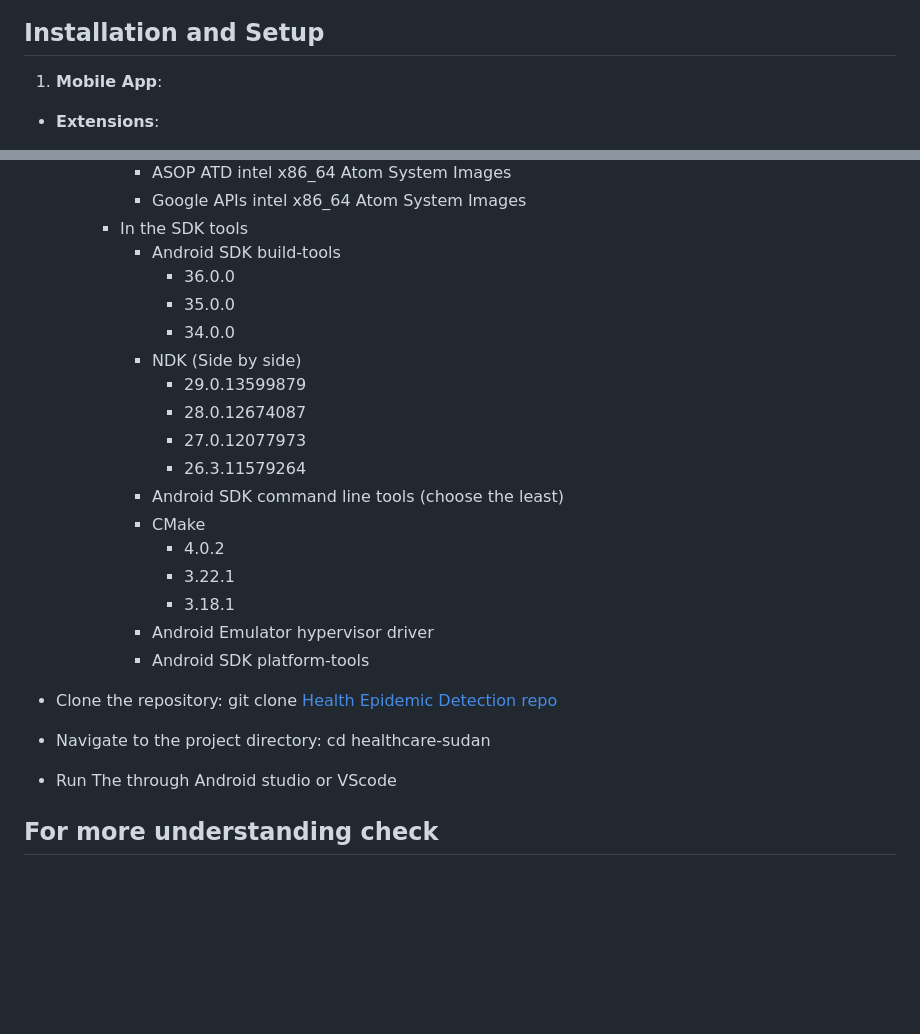
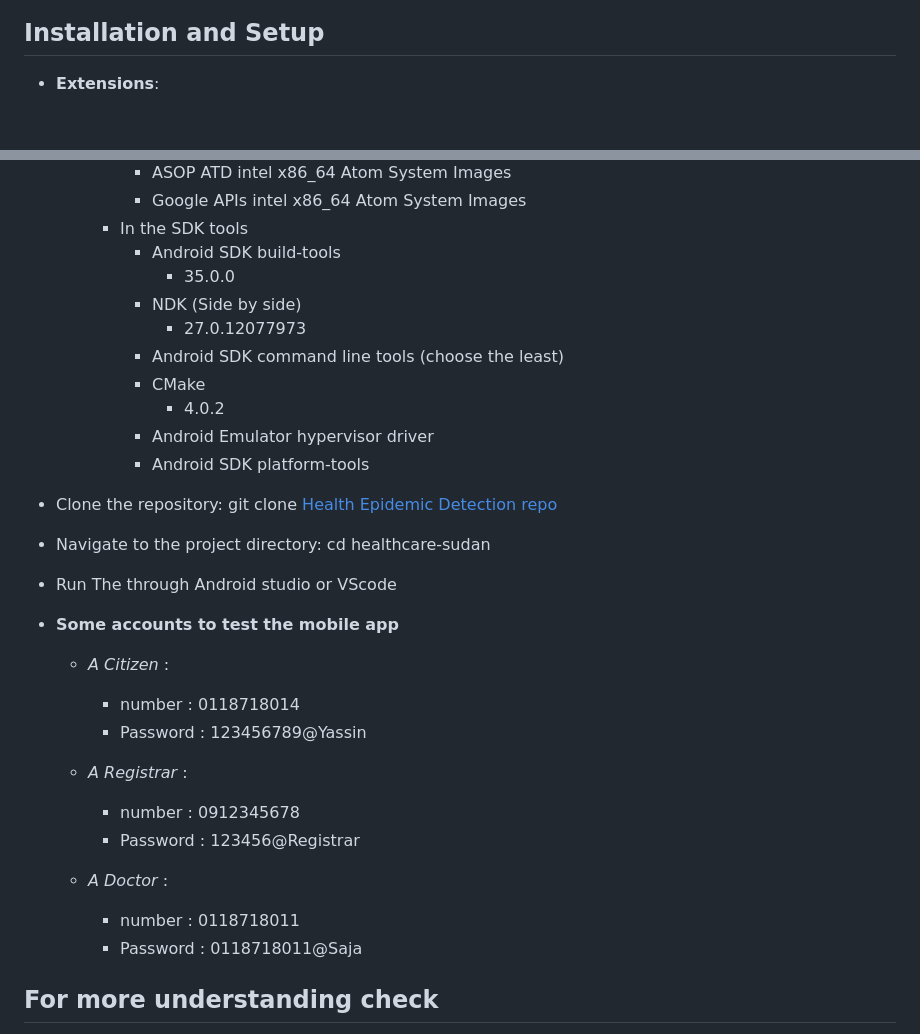
Before and after one commit to AbobakerAhmed/Code-For-Sudan, a Markdown page: README.md, 2 parts joined by grey strips. Rendered like a GitHub page; blank space fills up the shorter version.

Commit message:
adding a demo account for testing purposes

```diff
--- a/README.md
+++ b/README.md
@@ -44,7 +43,6 @@ The system consists of three interconnected applications designed to streamline
 <video src="https://github.com/user-attachments/assets/d462139f-77fb-49cf-82bc-65f089f6d94d" />
 
 ## Installation and Setup
-1. **Mobile App**:
 
   - **Extensions**:
     - Download [Dart](https://dart.dev/get-dart) least version and flow the instructions.
@@ -59,19 +57,12 @@ The system consists of three interconnected applications designed to streamline
         - Google APIs intel x86_64 Atom System Images
       - In the SDK tools
         - Android SDK build-tools
-          - 36.0.0
           - 35.0.0
-          - 34.0.0
         - NDK (Side by side)
-          - 29.0.13599879
-          - 28.0.12674087
           - 27.0.12077973
-          - 26.3.11579264
         - Android SDK command line tools (choose the least)
         - CMake
           - 4.0.2
-          - 3.22.1
-          - 3.18.1
         - Android Emulator hypervisor driver
         -  Android SDK platform-tools
 
@@ -82,6 +73,20 @@ The system consists of three interconnected applications designed to streamline
   cd healthcare-sudan
 
   - Run The through Android studio or VScode
+
+  - **Some accounts to test the mobile app**
+
+    - *A Citizen* :
+      - number : 0118718014
+      - Password :  123456789@Yassin
+
+    - *A Registrar* :
+      - number : 0912345678
+      - Password :  123456@Registrar
+
+    - *A Doctor* :
+      - number : 0118718011
+      - Password :  0118718011@Saja
 
 ## For more understanding check
   - **UMLs** :
```
Also changed, not shown: other parts of README.md (+0 -1 lines).
